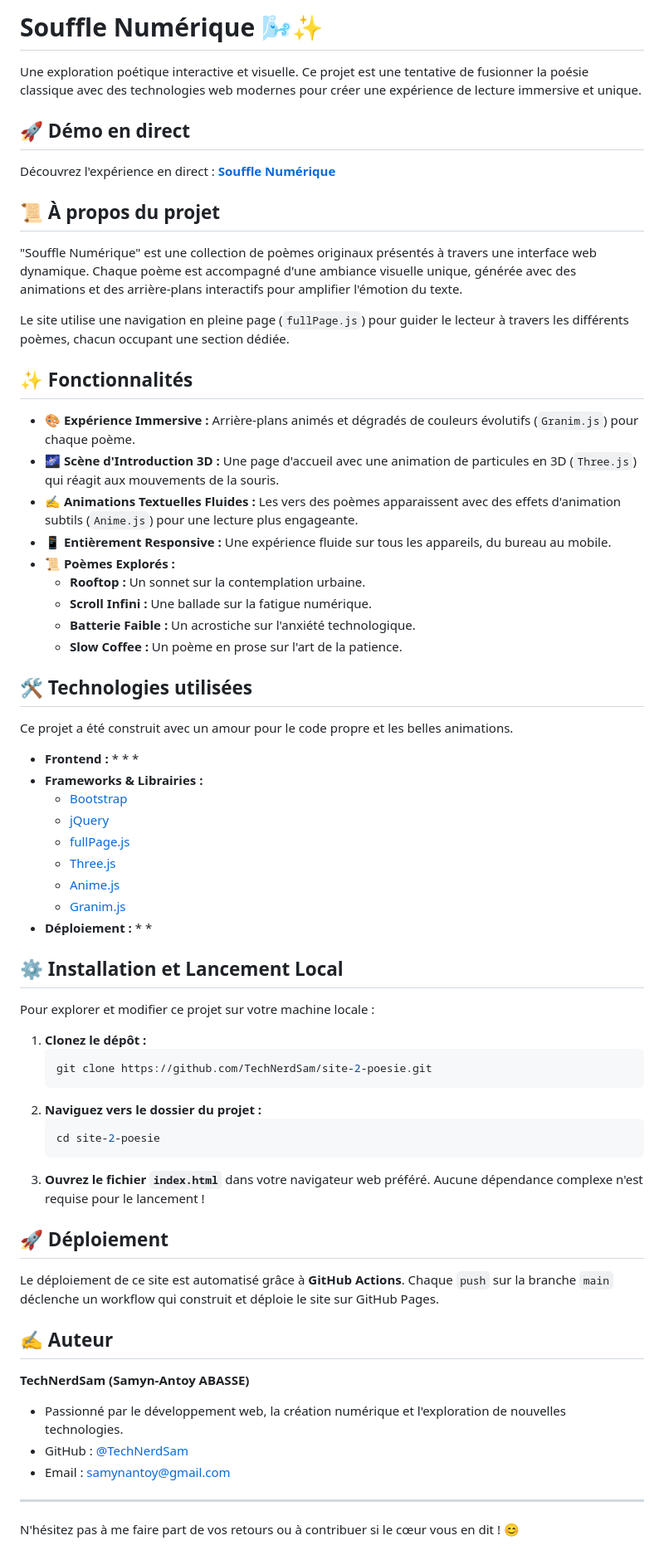
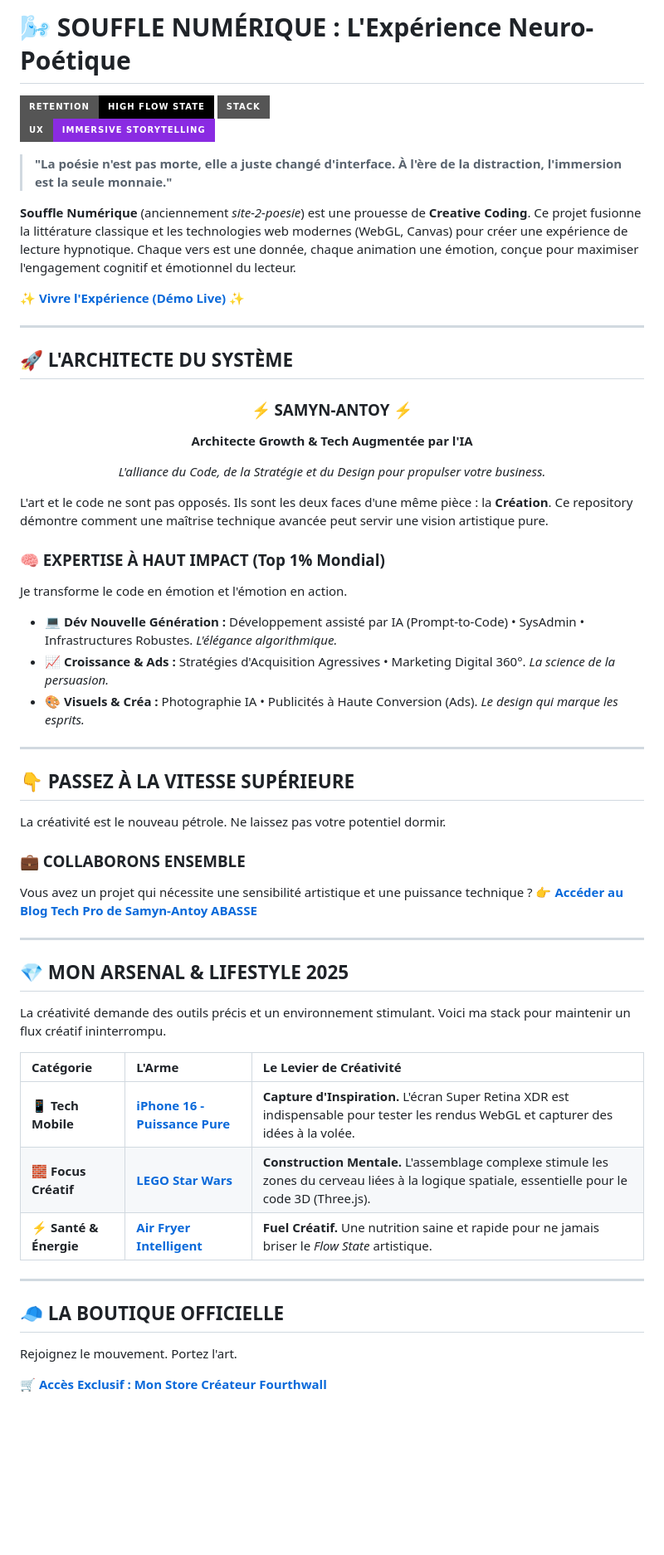
Before and after one commit to TechNerdSam/site-2-poesie, a Markdown page: README.md, the part around one of its changes. Shown at 83% size. Rendered like a GitHub page; badges without logos; blank space fills up the shorter version.

````diff
--- a/README.md
+++ b/README.md
@@ -1,76 +1,65 @@
-# Souffle Numérique 🌬️✨
+# 🌬️ SOUFFLE NUMÉRIQUE : L'Expérience Neuro-Poétique
 
-Une exploration poétique interactive et visuelle. Ce projet est une tentative de fusionner la poésie classique avec des technologies web modernes pour créer une expérience de lecture immersive et unique.
+![Retention](https://img.shields.io/badge/Retention-High_Flow_State-000000?style=for-the-badge)
+![Tech](https://img.shields.io/badge/Stack-Three.js_%7C_Anime.js_%7C_FullPage-white?style=for-the-badge)
+![UX](https://img.shields.io/badge/UX-Immersive_Storytelling-blueviolet?style=for-the-badge)
 
-[](https://www.google.com/search?q=https://github.com/TechNerdSam/site-2-poesie/actions/workflows/site-2-poesie.yml)
+> **"La poésie n'est pas morte, elle a juste changé d'interface. À l'ère de la distraction, l'immersion est la seule monnaie."**
 
-## 🚀 Démo en direct
+**Souffle Numérique** (anciennement *site-2-poesie*) est une prouesse de **Creative Coding**. Ce projet fusionne la littérature classique et les technologies web modernes (WebGL, Canvas) pour créer une expérience de lecture hypnotique. Chaque vers est une donnée, chaque animation une émotion, conçue pour maximiser l'engagement cognitif et émotionnel du lecteur.
 
-Découvrez l'expérience en direct : **[Souffle Numérique](https://www.google.com/search?q=https://technerdsam.github.io/site-2-poesie/)**
+✨ **[Vivre l'Expérience (Démo Live)](https://technerdsam.github.io/site-2-poesie/)** ✨
 
-## 📜 À propos du projet
+---
 
-"Souffle Numérique" est une collection de poèmes originaux présentés à travers une interface web dynamique. Chaque poème est accompagné d'une ambiance visuelle unique, générée avec des animations et des arrière-plans interactifs pour amplifier l'émotion du texte.
+## 🚀 L'ARCHITECTE DU SYSTÈME
 
-Le site utilise une navigation en pleine page (`fullPage.js`) pour guider le lecteur à travers les différents poèmes, chacun occupant une section dédiée.
+<div align="center">
 
-## ✨ Fonctionnalités
+### ⚡ SAMYN-ANTOY ⚡
+**Architecte Growth & Tech Augmentée par l'IA**
 
-  * **🎨 Expérience Immersive :** Arrière-plans animés et dégradés de couleurs évolutifs (`Granim.js`) pour chaque poème.
-  * **🌌 Scène d'Introduction 3D :** Une page d'accueil avec une animation de particules en 3D (`Three.js`) qui réagit aux mouvements de la souris.
-  * **✍️ Animations Textuelles Fluides :** Les vers des poèmes apparaissent avec des effets d'animation subtils (`Anime.js`) pour une lecture plus engageante.
-  * **📱 Entièrement Responsive :** Une expérience fluide sur tous les appareils, du bureau au mobile.
-  * **📜 Poèmes Explorés :**
-      * **Rooftop :** Un sonnet sur la contemplation urbaine.
-      * **Scroll Infini :** Une ballade sur la fatigue numérique.
-      * **Batterie Faible :** Un acrostiche sur l'anxiété technologique.
-      * **Slow Coffee :** Un poème en prose sur l'art de la patience.
+*L'alliance du Code, de la Stratégie et du Design pour propulser votre business.*
 
-## 🛠️ Technologies utilisées
+</div>
 
-Ce projet a été construit avec un amour pour le code propre et les belles animations.
+L'art et le code ne sont pas opposés. Ils sont les deux faces d'une même pièce : la **Création**. Ce repository démontre comment une maîtrise technique avancée peut servir une vision artistique pure.
 
-  * **Frontend :**
-      *
-      *
-      *
-  * **Frameworks & Librairies :**
-      * [Bootstrap](https://getbootstrap.com/)
-      * [jQuery](https://jquery.com/)
-      * [fullPage.js](https://alvarotrigo.com/fullPage/)
-      * [Three.js](https://threejs.org/)
-      * [Anime.js](https://animejs.com/)
-      * [Granim.js](https://sarcadass.github.io/granim.js/)
-  * **Déploiement :**
-      *
-      *
+### 🧠 EXPERTISE À HAUT IMPACT (Top 1% Mondial)
 
-## ⚙️ Installation et Lancement Local
+Je transforme le code en émotion et l'émotion en action.
 
-Pour explorer et modifier ce projet sur votre machine locale :
+* **💻 Dév Nouvelle Génération :** Développement assisté par IA (Prompt-to-Code) • SysAdmin • Infrastructures Robustes. *L'élégance algorithmique.*
+* **📈 Croissance & Ads :** Stratégies d'Acquisition Agressives • Marketing Digital 360°. *La science de la persuasion.*
+* **🎨 Visuels & Créa :** Photographie IA • Publicités à Haute Conversion (Ads). *Le design qui marque les esprits.*
 
-1.  **Clonez le dépôt :**
-    ```sh
-    git clone https://github.com/TechNerdSam/site-2-poesie.git
-    ```
-2.  **Naviguez vers le dossier du projet :**
-    ```sh
-    cd site-2-poesie
-    ```
-3.  **Ouvrez le fichier `index.html`** dans votre navigateur web préféré. Aucune dépendance complexe n'est requise pour le lancement \!
+---
 
-## 🚀 Déploiement
+## 👇 PASSEZ À LA VITESSE SUPÉRIEURE
 
-Le déploiement de ce site est automatisé grâce à **GitHub Actions**. Chaque `push` sur la branche `main` déclenche un workflow qui construit et déploie le site sur GitHub Pages.
+La créativité est le nouveau pétrole. Ne laissez pas votre potentiel dormir.
 
-## ✍️ Auteur
+### 💼 COLLABORONS ENSEMBLE
+Vous avez un projet qui nécessite une sensibilité artistique et une puissance technique ?
+👉 **[Accéder au Blog Tech Pro de Samyn-Antoy ABASSE](https://monblog-sa-abasse.blogspot.com/)**
 
-**TechNerdSam (Samyn-Antoy ABASSE)**
+---
 
-  * Passionné par le développement web, la création numérique et l'exploration de nouvelles technologies.
-  * GitHub : [@TechNerdSam](https://www.google.com/search?q=https://github.com/TechNerdSam)
-  * Email : [samynantoy@gmail.com](mailto:samynantoy@gmail.com)
+## 💎 MON ARSENAL & LIFESTYLE 2025
 
------
+La créativité demande des outils précis et un environnement stimulant. Voici ma stack pour maintenir un flux créatif ininterrompu.
 
-N'hésitez pas à me faire part de vos retours ou à contribuer si le cœur vous en dit \! 😊
+| Catégorie | L'Arme | Le Levier de Créativité |
+| :--- | :--- | :--- |
+| **📱 Tech Mobile** | [**iPhone 16 - Puissance Pure**](https://amzn.to/4ivKTuW) | **Capture d'Inspiration.** L'écran Super Retina XDR est indispensable pour tester les rendus WebGL et capturer des idées à la volée. |
+| **🧱 Focus Créatif** | [**LEGO Star Wars**](https://amzn.to/44FrP7N) | **Construction Mentale.** L'assemblage complexe stimule les zones du cerveau liées à la logique spatiale, essentielle pour le code 3D (Three.js). |
+| **⚡ Santé & Énergie** | [**Air Fryer Intelligent**](https://amzn.to/48AECcZ) | **Fuel Créatif.** Une nutrition saine et rapide pour ne jamais briser le *Flow State* artistique. |
+
+---
+
+## 🧢 LA BOUTIQUE OFFICIELLE
+
+Rejoignez le mouvement. Portez l'art.
+
+🛒 **[Accès Exclusif : Mon Store Créateur Fourthwall](https://samynantoyabasse-shop.fourthwall.com)**
+
````
Also changed, not shown: other parts of README.md (+17 -0 lines).
